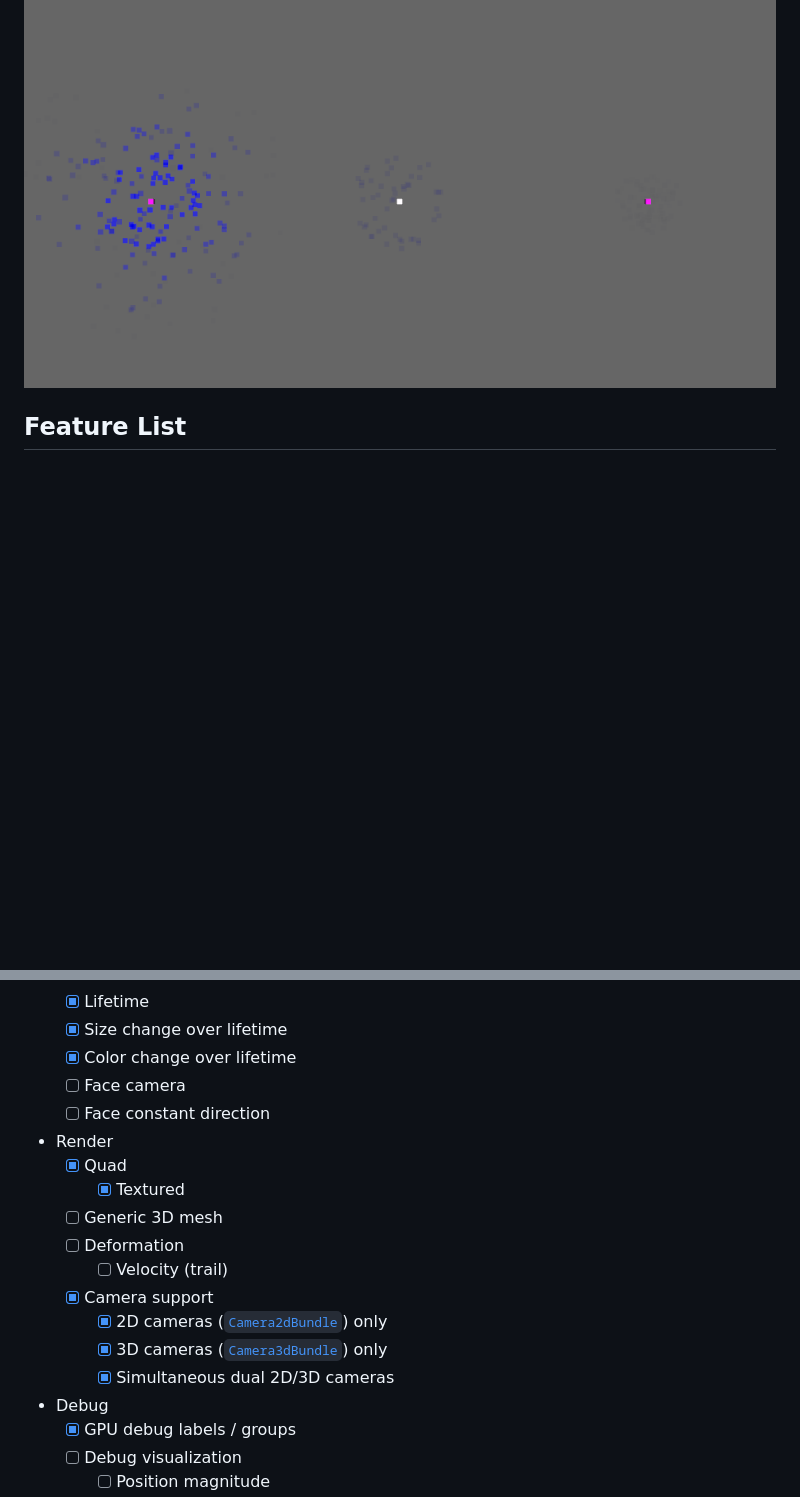
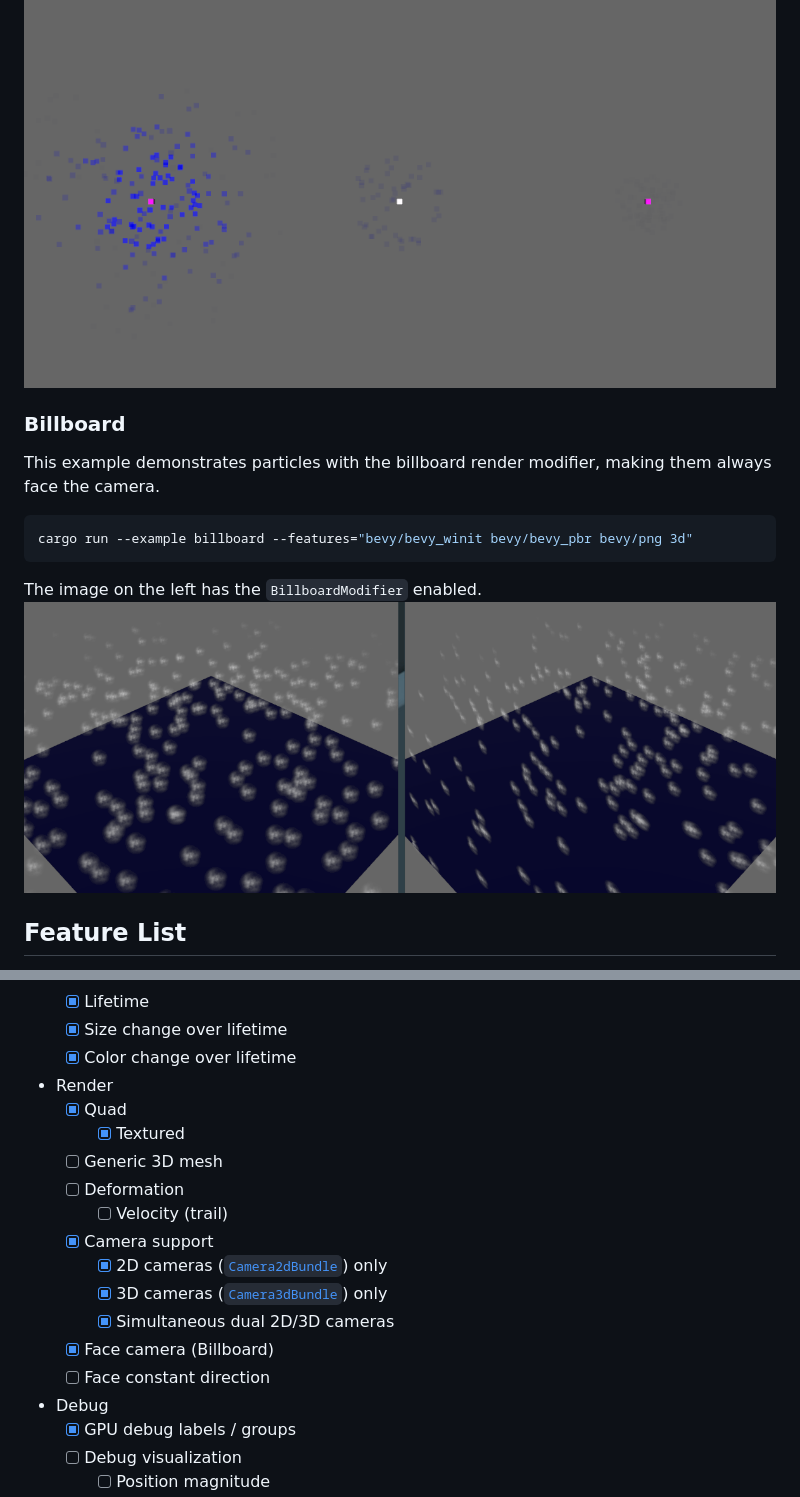
Before and after one commit to djeedai/bevy_hanabi, a Markdown page: README.md, 2 parts joined by grey strips. Drawn GitHub-style; pictures changed too: examples/billboard.png (added); blank space fills up the shorter version.

Commit message:
Add example to README and tick the "Face camera" feature.

````diff
--- a/README.md
+++ b/README.md
@@ -195,6 +195,16 @@ cargo run --example lifetime --features="bevy/bevy_winit bevy/bevy_pbr 3d"
 <!-- Need to fix path to gif -->
 ![lifetime](/examples/lifetime.gif)
 
+### Billboard
+
+This example demonstrates particles with the billboard render modifier, making them always face the camera.
+
+```shell
+cargo run --example billboard --features="bevy/bevy_winit bevy/bevy_pbr bevy/png 3d"
+```
+The image on the left has the `BillboardModifier` enabled.
+![billboard](/examples/billboard.png)
+
 ## Feature List
 
 - Spawn
@@ -232,8 +242,6 @@ cargo run --example lifetime --features="bevy/bevy_winit bevy/bevy_pbr 3d"
   - [x] Lifetime
   - [x] Size change over lifetime
   - [x] Color change over lifetime
-  - [ ] Face camera
-  - [ ] Face constant direction
 - Render
   - [x] Quad
     - [x] Textured
@@ -244,6 +252,8 @@ cargo run --example lifetime --features="bevy/bevy_winit bevy/bevy_pbr 3d"
     - [x] 2D cameras ([`Camera2dBundle`](https://docs.rs/bevy/0.8.0/bevy/core_pipeline/core_2d/struct.Camera2dBundle.html)) only
     - [x] 3D cameras ([`Camera3dBundle`](https://docs.rs/bevy/0.8.0/bevy/core_pipeline/core_3d/struct.Camera3dBundle.html)) only
     - [x] Simultaneous dual 2D/3D cameras
+  - [x] Face camera (Billboard)
+  - [ ] Face constant direction
 - Debug
   - [x] GPU debug labels / groups
   - [ ] Debug visualization
````
